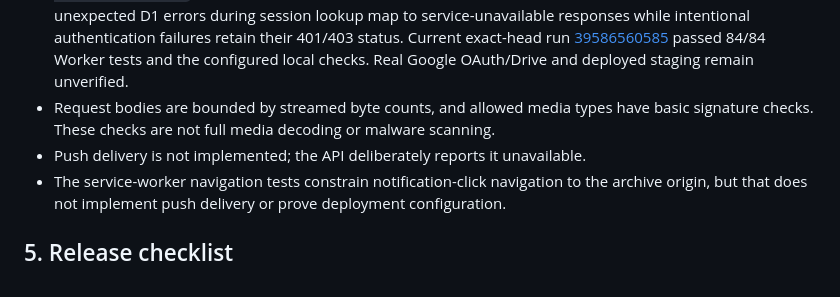
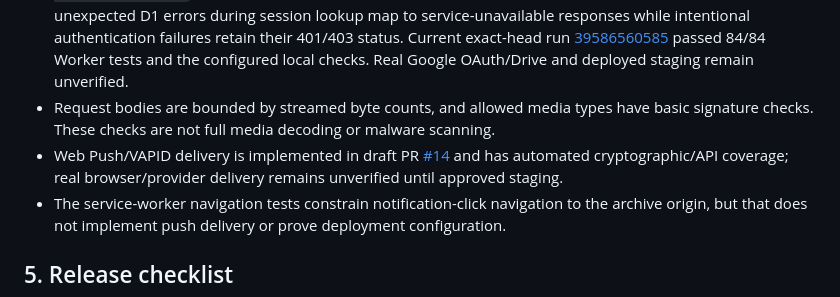
Before and after one commit to classxiic2627/classxiic2627.github.io, a Markdown page: docs/deployment-migration-readiness.md, the part around the change. GitHub-like rendering.

Commit message:
Remove stale claim that push delivery is not implemented

```diff
--- a/docs/deployment-migration-readiness.md
+++ b/docs/deployment-migration-readiness.md
@@ -145,7 +145,7 @@ Before any approved migration:
 - Layered application throttling uses a 100-attempt/15-minute IP-and-role ceiling and a 10-attempt/15-minute per-account bucket. This reduces collateral lockout behind shared school Wi-Fi but means someone who knows a username can intentionally trigger temporary account lockout. Confirm the trade-off and add monitoring/edge limits before launch.
 - **Health contract implemented and covered by passing CI:** public `GET /api/health` is a cheap liveness response and does not query D1, refresh OAuth, or call Google Drive. Admin-authenticated `GET /api/admin/health` checks D1 + Drive readiness after authentication and the forced-password-change gate; unexpected D1 errors during session lookup map to service-unavailable responses while intentional authentication failures retain their 401/403 status. Current exact-head run [39586560585](https://github.com/classxiic2627/classxiic2627.github.io/actions/runs/39586560585) passed 84/84 Worker tests and the configured local checks. Real Google OAuth/Drive and deployed staging remain unverified.
 - Request bodies are bounded by streamed byte counts, and allowed media types have basic signature checks. These checks are not full media decoding or malware scanning.
-- Push delivery is not implemented; the API deliberately reports it unavailable.
+- Web Push/VAPID delivery is implemented in draft PR [#14](https://github.com/classxiic2627/classxiic2627.github.io/pull/14) and has automated cryptographic/API coverage; real browser/provider delivery remains unverified until approved staging.
 - The service-worker navigation tests constrain notification-click navigation to the archive origin, but that does not implement push delivery or prove deployment configuration.
 
 ## 5. Release checklist
```
